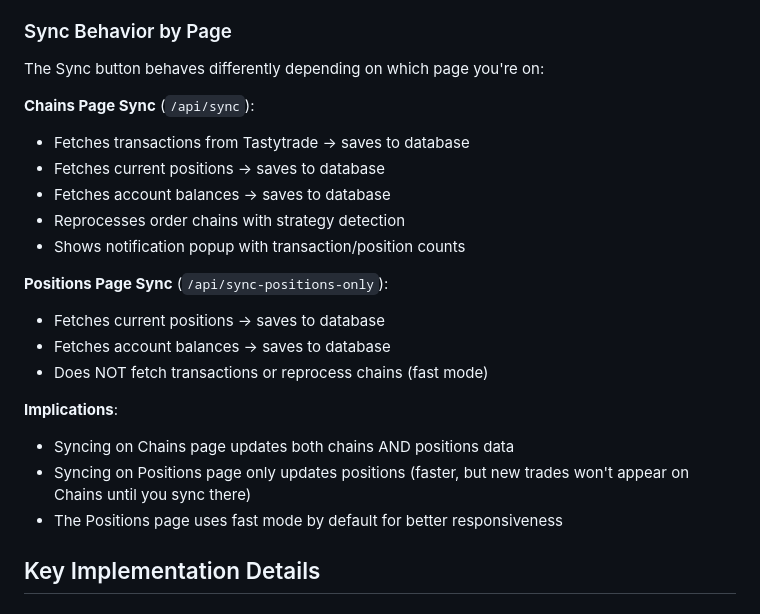
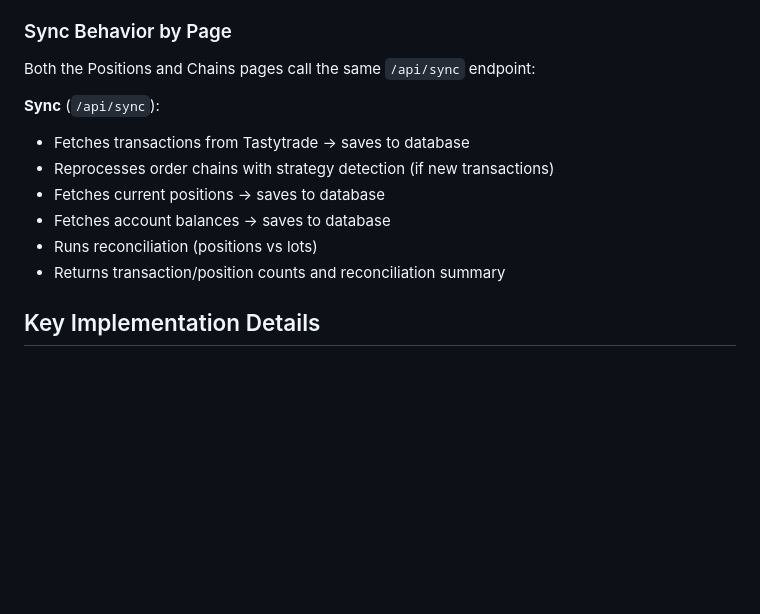
Before and after one commit to sbj175/trade-journal, a Markdown page: CLAUDE.md, the part around the change. GitHub-like rendering; blank space fills up the shorter version.

Commit message:
Fix incorrect sync documentation — both pages use /api/sync (OPT-135)
CLAUDE.md incorrectly documented the Positions page as using a
positions-only fast sync. The actual code calls /api/sync (full
sync with transactions + chain reprocessing) on both pages.

Co-Authored-By: Claude Opus 4.6 <noreply@anthropic.com>

```diff
--- a/CLAUDE.md
+++ b/CLAUDE.md
@@ -233,24 +233,15 @@ python test_expiration.py
 
 ### Sync Behavior by Page
 
-The Sync button behaves differently depending on which page you're on:
+Both the Positions and Chains pages call the same `/api/sync` endpoint:
 
-**Chains Page Sync** (`/api/sync`):
+**Sync** (`/api/sync`):
 - Fetches transactions from Tastytrade → saves to database
+- Reprocesses order chains with strategy detection (if new transactions)
 - Fetches current positions → saves to database
 - Fetches account balances → saves to database
-- Reprocesses order chains with strategy detection
-- Shows notification popup with transaction/position counts
-
-**Positions Page Sync** (`/api/sync-positions-only`):
-- Fetches current positions → saves to database
-- Fetches account balances → saves to database
-- Does NOT fetch transactions or reprocess chains (fast mode)
-
-**Implications**:
-- Syncing on Chains page updates both chains AND positions data
-- Syncing on Positions page only updates positions (faster, but new trades won't appear on Chains until you sync there)
-- The Positions page uses fast mode by default for better responsiveness
+- Runs reconciliation (positions vs lots)
+- Returns transaction/position counts and reconciliation summary
 
 ## Key Implementation Details
 
```
